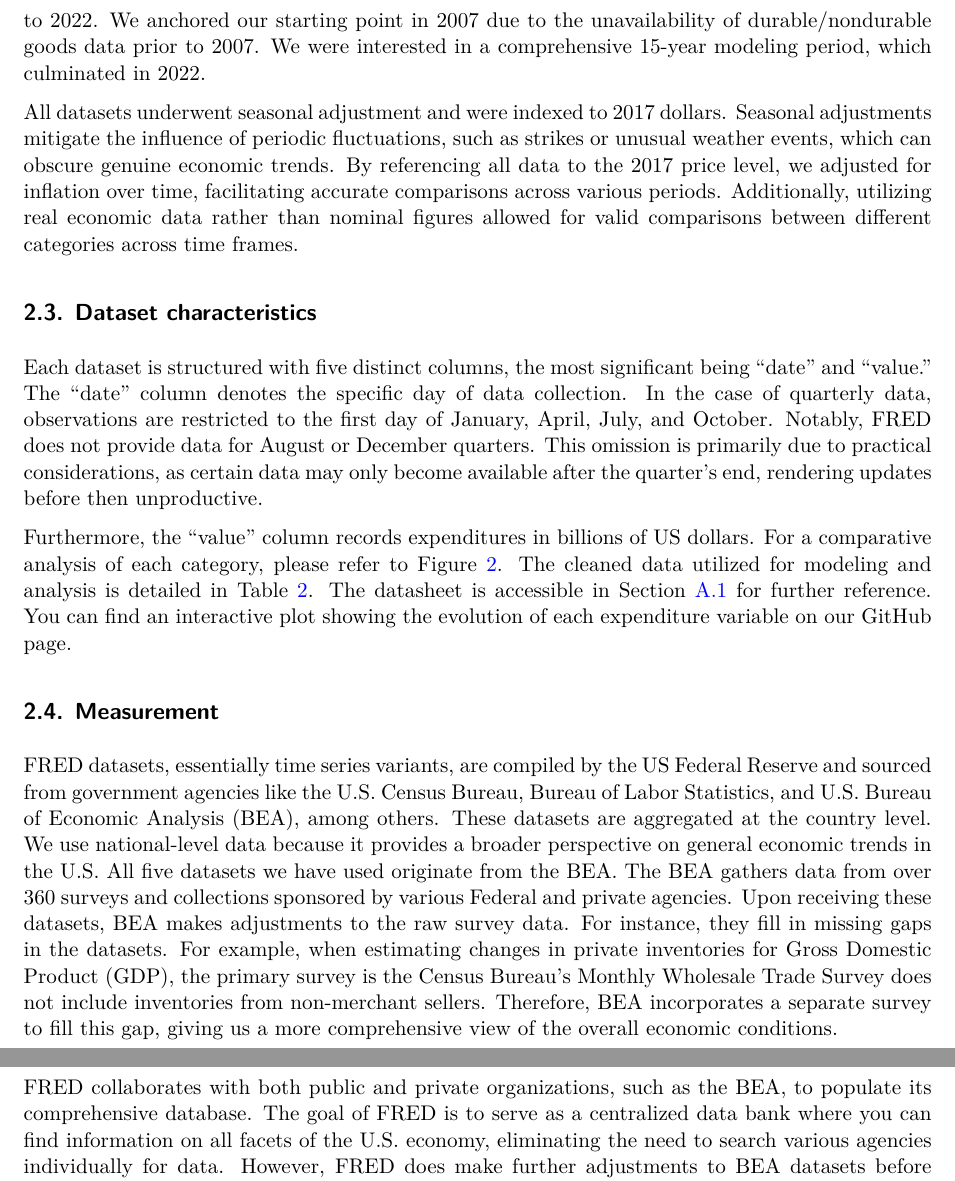
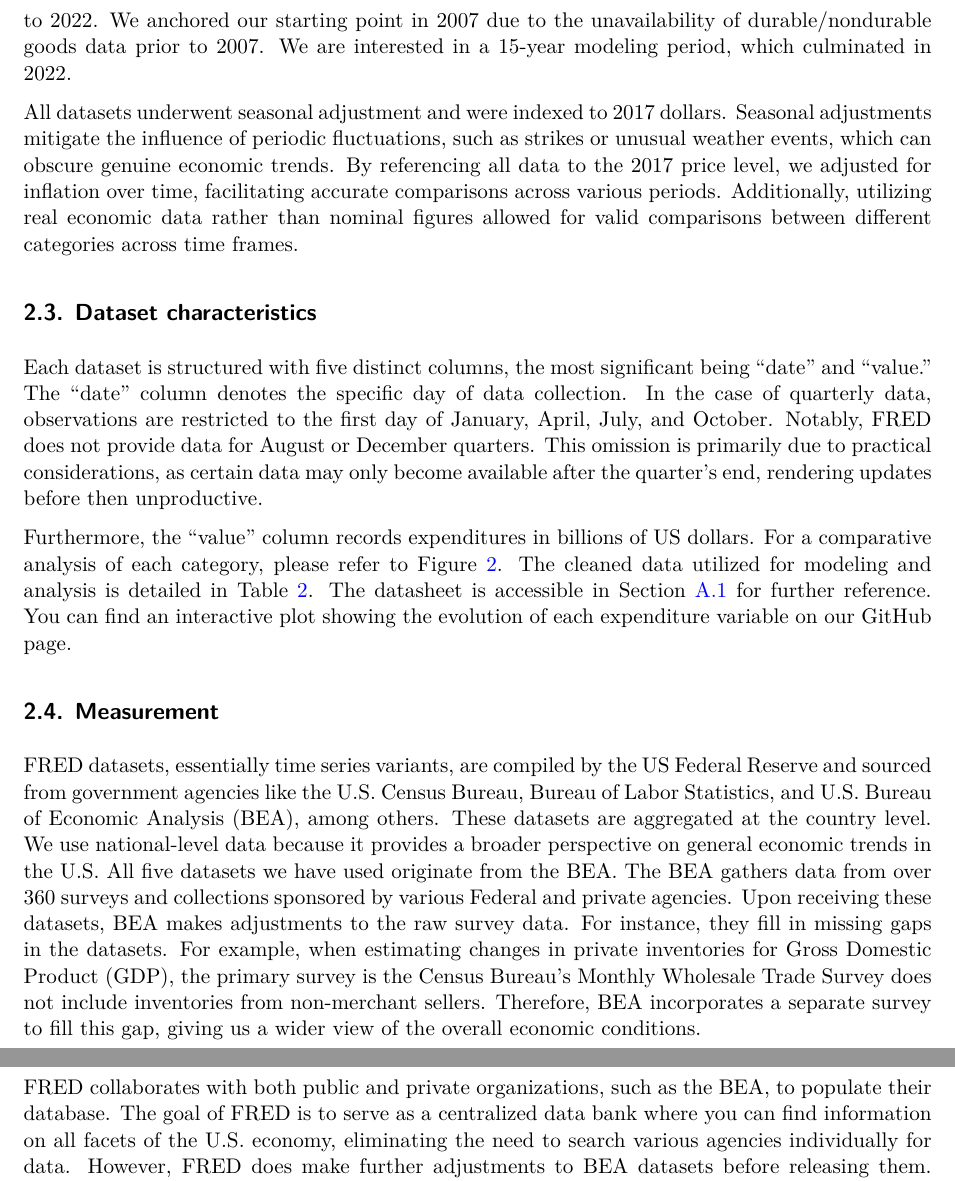
Before and after one commit to AhnafAlam1/income_and_expenditure, a Quarto document (paper/paper.qmd): two parts of pages 5 and 6 of 24, joined at a grey line, cut so that both start at the same text. The pictures show the output file paper/paper.pdf that the author committed with the source.

Commit message:
updated the pdf file

```diff
--- a/paper/paper.qmd
+++ b/paper/paper.qmd
@@ -123,7 +123,7 @@ We gathered our data from Federal Reserve Economic Data (FRED), an extensive onl
 - Real personal consumption expenditure: Services
 - Real personal consumption expenditure: Healthcare
 
-For a detailed breakdown of each dataset, refer to @tbl-1. Across all datasets, a few consistent features are notable. Firstly, we confined our data selection to the quarterly period spanning from 2007 to 2022. We anchored our starting point in 2007 due to the unavailability of durable/nondurable goods data prior to 2007. We were interested in a comprehensive 15-year modeling period, which culminated in 2022.
+For a detailed breakdown of each dataset, refer to @tbl-1. Across all datasets, a few consistent features are notable. Firstly, we confined our data selection to the quarterly period spanning from 2007 to 2022. We anchored our starting point in 2007 due to the unavailability of durable/nondurable goods data prior to 2007. We are interested in a 15-year modeling period, which culminated in 2022.
 
 All datasets underwent seasonal adjustment and were indexed to 2017 dollars. Seasonal adjustments mitigate the influence of periodic fluctuations, such as strikes or unusual weather events, which can obscure genuine economic trends. By referencing all data to the 2017 price level, we adjusted for inflation over time, facilitating accurate comparisons across various periods. Additionally, utilizing real economic data rather than nominal figures allowed for valid comparisons between different categories across time frames.
 
@@ -136,9 +136,9 @@ Furthermore, the "value" column records expenditures in billions of US dollars.
 
 ## Measurement
 
-FRED datasets, essentially time series variants, are compiled by the US Federal Reserve and sourced from government agencies like the U.S. Census Bureau, Bureau of Labor Statistics, and U.S. Bureau of Economic Analysis (BEA), among others. These datasets are aggregated at the country level. We use national-level data because it provides a broader perspective on general economic trends in the U.S. All five datasets we have used originate from the BEA. The BEA gathers data from over 360 surveys and collections sponsored by various Federal and private agencies. Upon receiving these datasets, BEA makes adjustments to the raw survey data. For instance, they fill in missing gaps in the datasets. For example, when estimating changes in private inventories for Gross Domestic Product (GDP), the primary survey is the Census Bureau’s Monthly Wholesale Trade Survey does not include inventories from non-merchant sellers. Therefore, BEA incorporates a separate survey to fill this gap, giving us a more comprehensive view of the overall economic conditions.
+FRED datasets, essentially time series variants, are compiled by the US Federal Reserve and sourced from government agencies like the U.S. Census Bureau, Bureau of Labor Statistics, and U.S. Bureau of Economic Analysis (BEA), among others. These datasets are aggregated at the country level. We use national-level data because it provides a broader perspective on general economic trends in the U.S. All five datasets we have used originate from the BEA. The BEA gathers data from over 360 surveys and collections sponsored by various Federal and private agencies. Upon receiving these datasets, BEA makes adjustments to the raw survey data. For instance, they fill in missing gaps in the datasets. For example, when estimating changes in private inventories for Gross Domestic Product (GDP), the primary survey is the Census Bureau’s Monthly Wholesale Trade Survey does not include inventories from non-merchant sellers. Therefore, BEA incorporates a separate survey to fill this gap, giving us a wider view of the overall economic conditions.
 
-FRED collaborates with both public and private organizations, such as the BEA, to populate its comprehensive database. The goal of FRED is to serve as a centralized data bank where you can find information on all facets of the U.S. economy, eliminating the need to search various agencies individually for data. However, FRED does make further adjustments to BEA datasets before releasing them. For example, when aggregating data through averaging, summing, or end-of-period calculations, FRED typically overlooks missing values, except for the first and last observations of each month [@fred].
+FRED collaborates with both public and private organizations, such as the BEA, to populate their database. The goal of FRED is to serve as a centralized data bank where you can find information on all facets of the U.S. economy, eliminating the need to search various agencies individually for data. However, FRED does make further adjustments to BEA datasets before releasing them. For example, when aggregating data through averaging, summing, or end-of-period calculations, FRED typically overlooks missing values, except for the first and last observations of each month [@fred].
 
 Missing values commonly occur during statutory holidays, when federal offices are closed. Consequently, during such weeks, FRED reports data for only six days, excluding the holiday. End-of-period calculations are adjusted accordingly, based on the remaining available days within the month, minus one.
 
```
Also changed, not shown: paper/paper.pdf, paper/paper.qmd (4 more changed lines).
